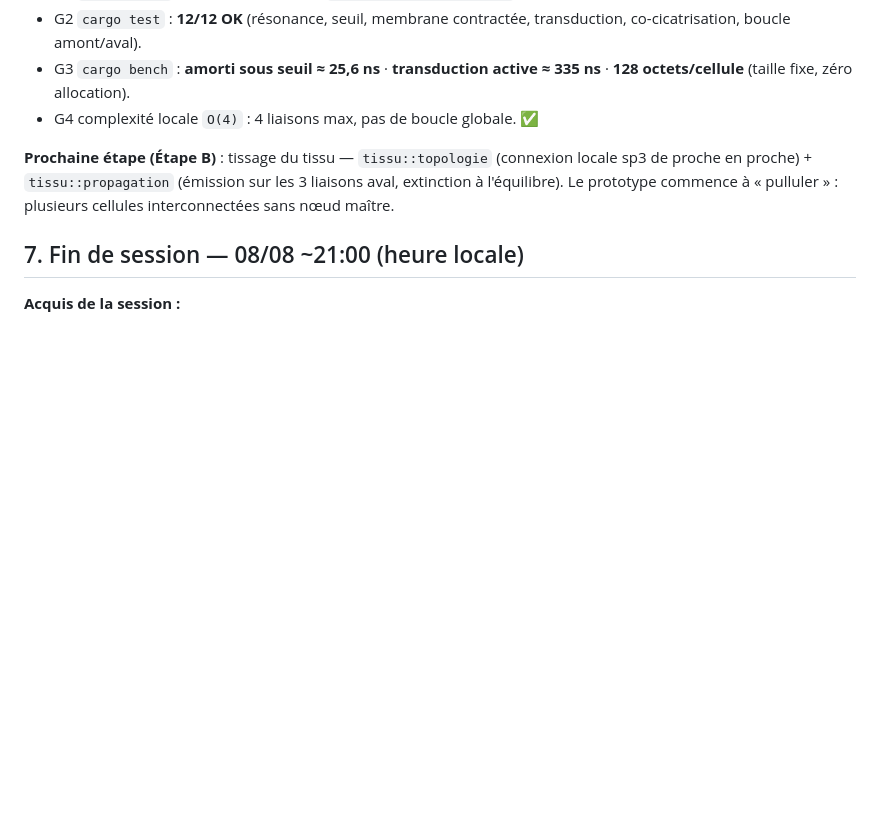
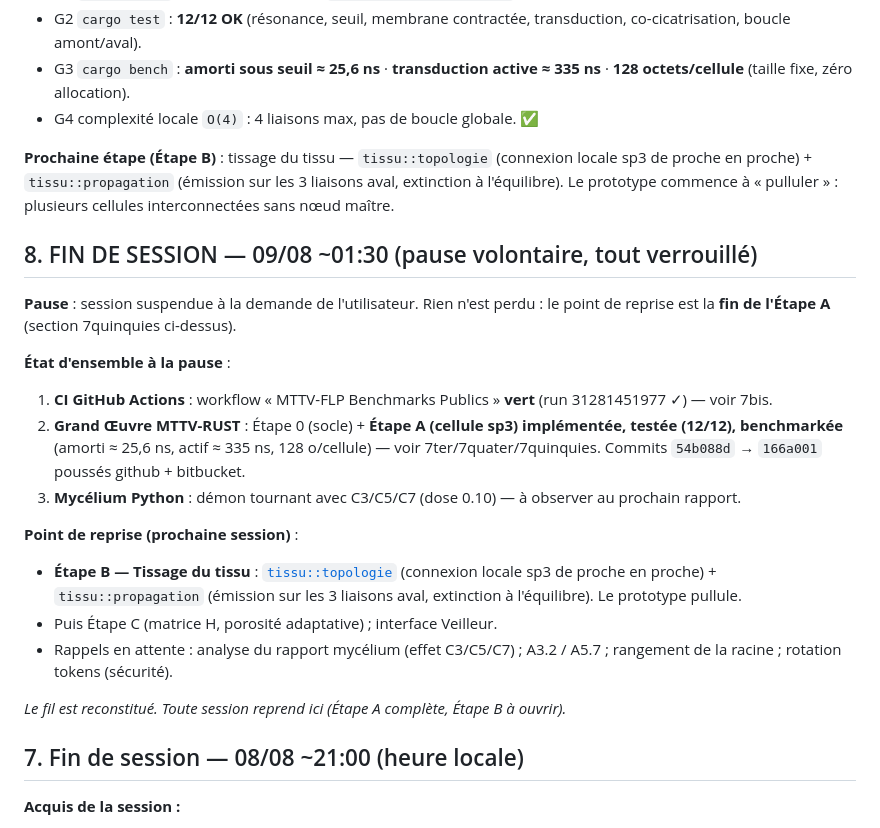
Before and after one commit to gaillard111/flp-french-thoughts, a Markdown page: plans/JOURNAL_SESSION.md, the part around the change. GitHub-like rendering; blank space fills up the shorter version.

Commit message:
docs(journal): section 8 - fin de session 09/08 (pause), point de reprise Etape B verrouille

```diff
--- a/plans/JOURNAL_SESSION.md
+++ b/plans/JOURNAL_SESSION.md
@@ -562,6 +562,31 @@ testée et benchmarkée**. Contrat d'étape signé (gates G1–G3) :
 sur les 3 liaisons aval, extinction à l'équilibre). Le prototype commence à
 « pulluler » : plusieurs cellules interconnectées sans nœud maître.
 
+## 8. FIN DE SESSION — 09/08 ~01:30 (pause volontaire, tout verrouillé)
+
+**Pause** : session suspendue à la demande de l'utilisateur. Rien n'est perdu :
+le point de reprise est la **fin de l'Étape A** (section 7quinquies ci-dessus).
+
+**État d'ensemble à la pause** :
+1. **CI GitHub Actions** : workflow « MTTV-FLP Benchmarks Publics » **vert**
+   (run 31281451977 ✓) — voir 7bis.
+2. **Grand Œuvre MTTV-RUST** : Étape 0 (socle) + **Étape A (cellule sp3)
+   implémentée, testée (12/12), benchmarkée** (amorti ≈ 25,6 ns, actif ≈ 335 ns,
+   128 o/cellule) — voir 7ter/7quater/7quinquies. Commits `54b088d` → `166a001`
+   poussés github + bitbucket.
+3. **Mycélium Python** : démon tournant avec C3/C5/C7 (dose 0.10) — à observer
+   au prochain rapport.
+
+**Point de reprise (prochaine session)** :
+- **Étape B — Tissage du tissu** : [`tissu::topologie`](../mttv_rust/src/tissu/mod.rs)
+  (connexion locale sp3 de proche en proche) + `tissu::propagation` (émission
+  sur les 3 liaisons aval, extinction à l'équilibre). Le prototype pullule.
+- Puis Étape C (matrice H, porosité adaptative) ; interface Veilleur.
+- Rappels en attente : analyse du rapport mycélium (effet C3/C5/C7) ;
+  A3.2 / A5.7 ; rangement de la racine ; rotation tokens (sécurité).
+
+*Le fil est reconstitué. Toute session reprend ici (Étape A complète, Étape B à ouvrir).*
+
 ## 7. Fin de session — 08/08 ~21:00 (heure locale)
 
 **Acquis de la session :**
```
